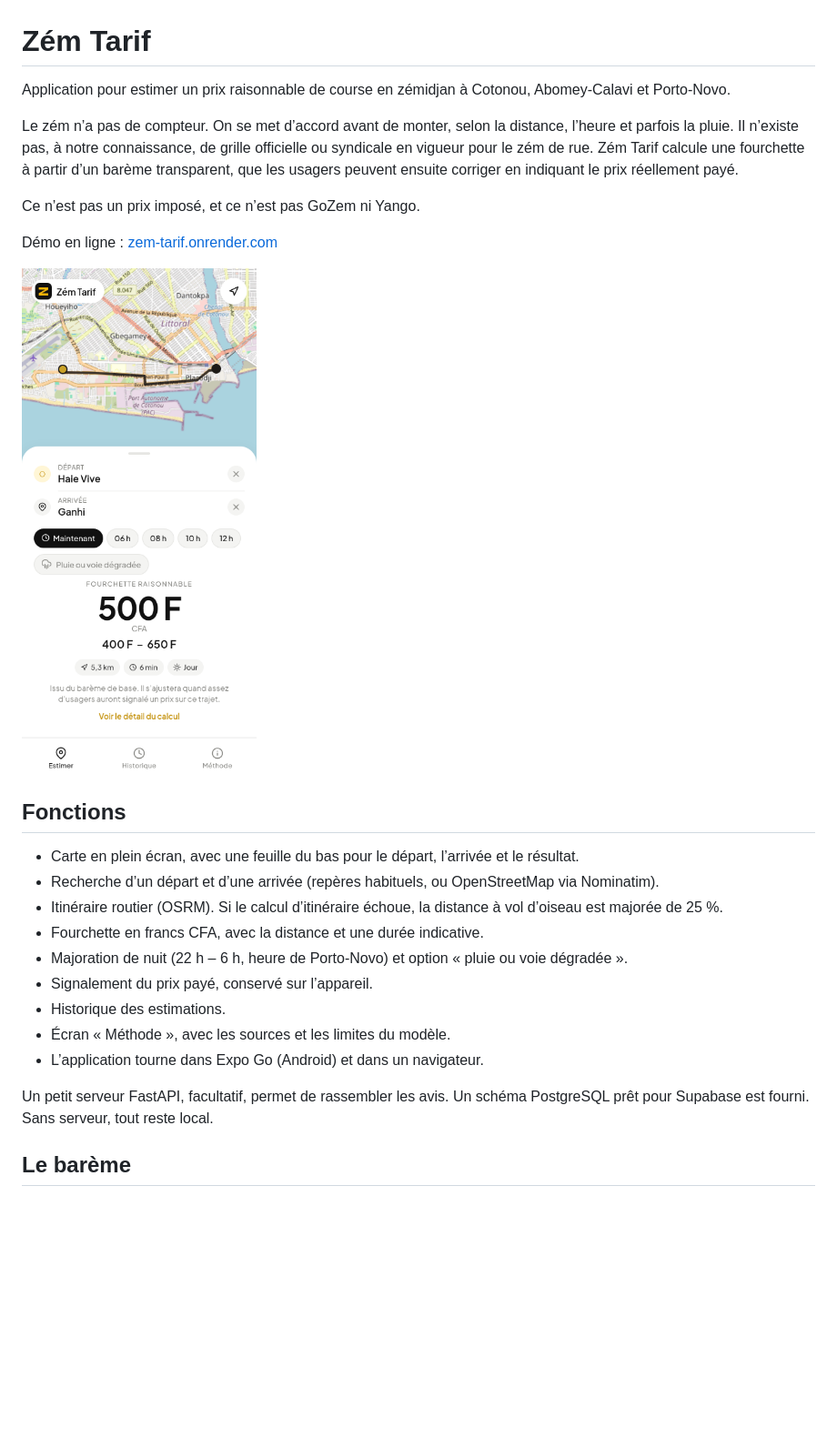
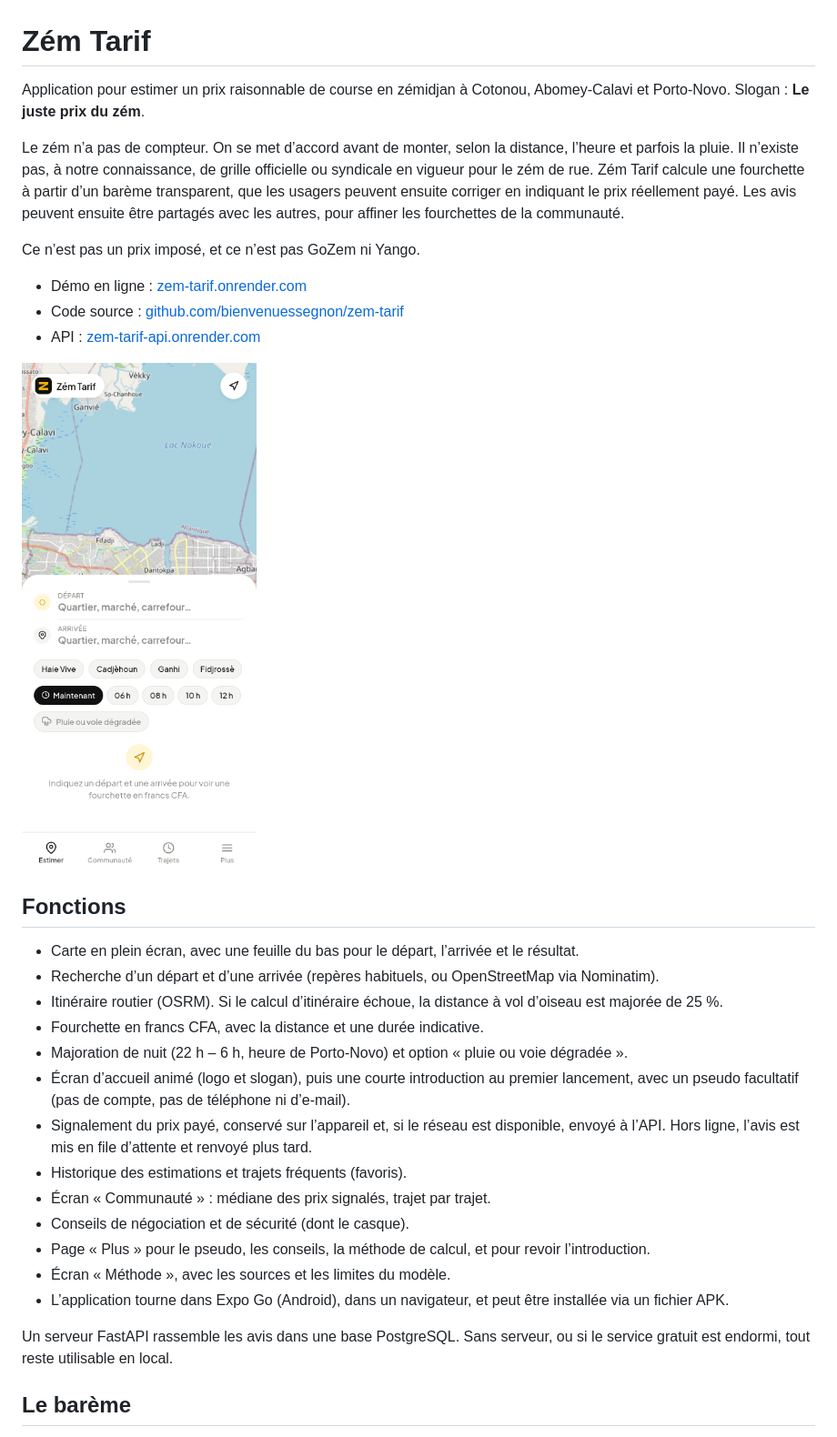
Before and after one commit to bienvenuessegnon/zem-tarif, a Markdown page: README.md, the part around one of its changes. Shown at 91% size. Rendered like a GitHub page; pictures changed too: docs/estimer.png; blank space fills up the shorter version.

Commit message:
Documente la démo, l'API, le Play Store et les nouvelles captures.

```diff
--- a/README.md
+++ b/README.md
@@ -1,12 +1,14 @@
 # Zém Tarif
 
-Application pour estimer un prix raisonnable de course en zémidjan à Cotonou, Abomey-Calavi et Porto-Novo.
+Application pour estimer un prix raisonnable de course en zémidjan à Cotonou, Abomey-Calavi et Porto-Novo. Slogan : **Le juste prix du zém**.
 
-Le zém n’a pas de compteur. On se met d’accord avant de monter, selon la distance, l’heure et parfois la pluie. Il n’existe pas, à notre connaissance, de grille officielle ou syndicale en vigueur pour le zém de rue. Zém Tarif calcule une fourchette à partir d’un barème transparent, que les usagers peuvent ensuite corriger en indiquant le prix réellement payé.
+Le zém n’a pas de compteur. On se met d’accord avant de monter, selon la distance, l’heure et parfois la pluie. Il n’existe pas, à notre connaissance, de grille officielle ou syndicale en vigueur pour le zém de rue. Zém Tarif calcule une fourchette à partir d’un barème transparent, que les usagers peuvent ensuite corriger en indiquant le prix réellement payé. Les avis peuvent ensuite être partagés avec les autres, pour affiner les fourchettes de la communauté.
 
 Ce n’est pas un prix imposé, et ce n’est pas GoZem ni Yango.
 
-Démo en ligne : [zem-tarif.onrender.com](https://zem-tarif.onrender.com)
+- Démo en ligne : [zem-tarif.onrender.com](https://zem-tarif.onrender.com)
+- Code source : [github.com/bienvenuessegnon/zem-tarif](https://github.com/bienvenuessegnon/zem-tarif)
+- API : [zem-tarif-api.onrender.com](https://zem-tarif-api.onrender.com)
 
 ![Écran d’estimation](docs/estimer.png)
 
@@ -17,12 +19,16 @@ Démo en ligne : [zem-tarif.onrender.com](https://zem-tarif.onrender.com)
 - Itinéraire routier (OSRM). Si le calcul d’itinéraire échoue, la distance à vol d’oiseau est majorée de 25 %.
 - Fourchette en francs CFA, avec la distance et une durée indicative.
 - Majoration de nuit (22 h – 6 h, heure de Porto-Novo) et option « pluie ou voie dégradée ».
-- Signalement du prix payé, conservé sur l’appareil.
-- Historique des estimations.
+- Écran d’accueil animé (logo et slogan), puis une courte introduction au premier lancement, avec un pseudo facultatif (pas de compte, pas de téléphone ni d’e-mail).
+- Signalement du prix payé, conservé sur l’appareil et, si le réseau est disponible, envoyé à l’API. Hors ligne, l’avis est mis en file d’attente et renvoyé plus tard.
+- Historique des estimations et trajets fréquents (favoris).
+- Écran « Communauté » : médiane des prix signalés, trajet par trajet.
+- Conseils de négociation et de sécurité (dont le casque).
+- Page « Plus » pour le pseudo, les conseils, la méthode de calcul, et pour revoir l’introduction.
 - Écran « Méthode », avec les sources et les limites du modèle.
-- L’application tourne dans Expo Go (Android) et dans un navigateur.
+- L’application tourne dans Expo Go (Android), dans un navigateur, et peut être installée via un fichier APK.
 
-Un petit serveur FastAPI, facultatif, permet de rassembler les avis. Un schéma PostgreSQL prêt pour Supabase est fourni. Sans serveur, tout reste local.
+Un serveur FastAPI rassemble les avis dans une base PostgreSQL. Sans serveur, ou si le service gratuit est endormi, tout reste utilisable en local.
 
 ## Le barème
 
```
Also changed, not shown: other parts of README.md (+39 -10 lines), docs/communaute.png (added), docs/conseils.png (added), docs/onboarding.png (added), docs/plus.png (added), docs/splash.png (added), 1 other file.
